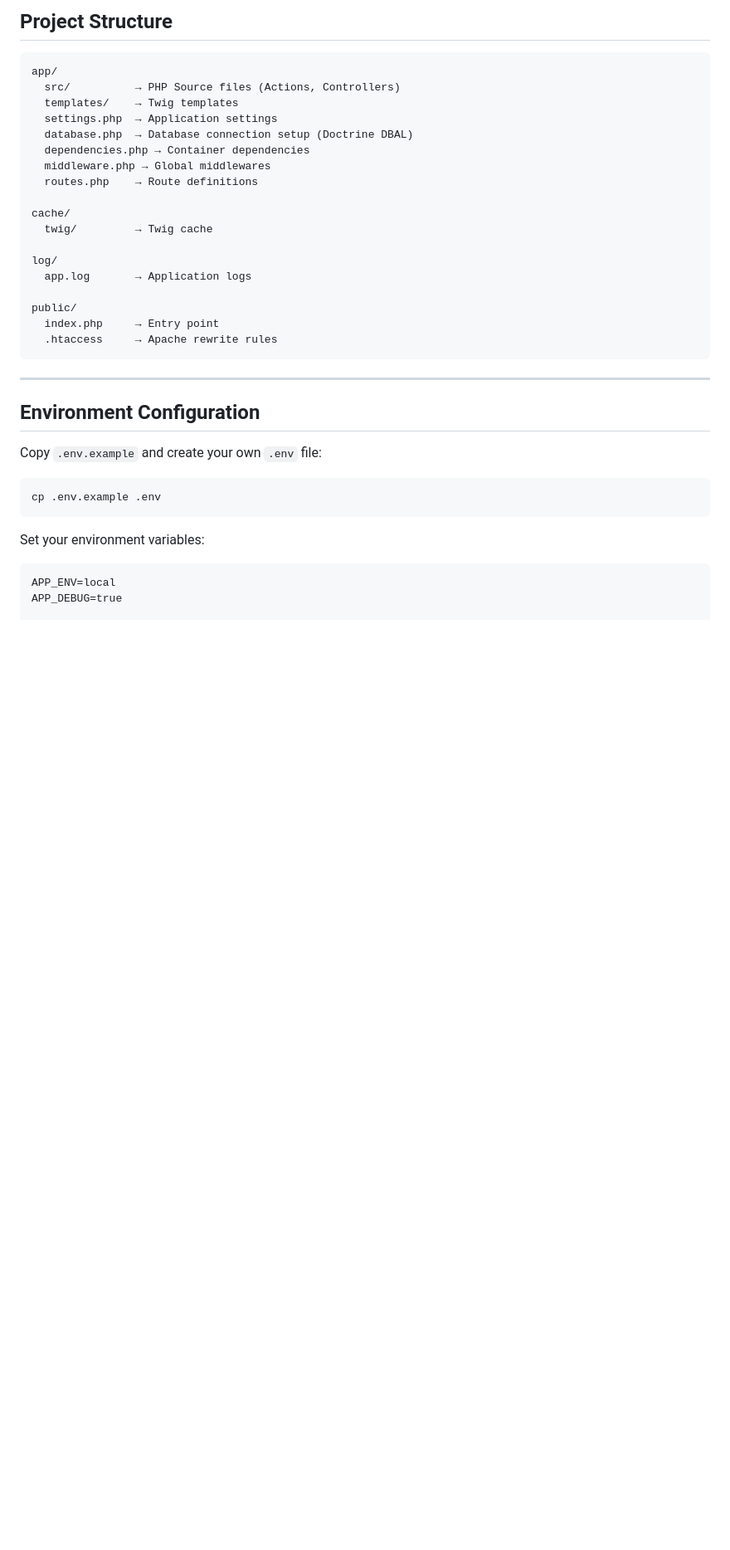
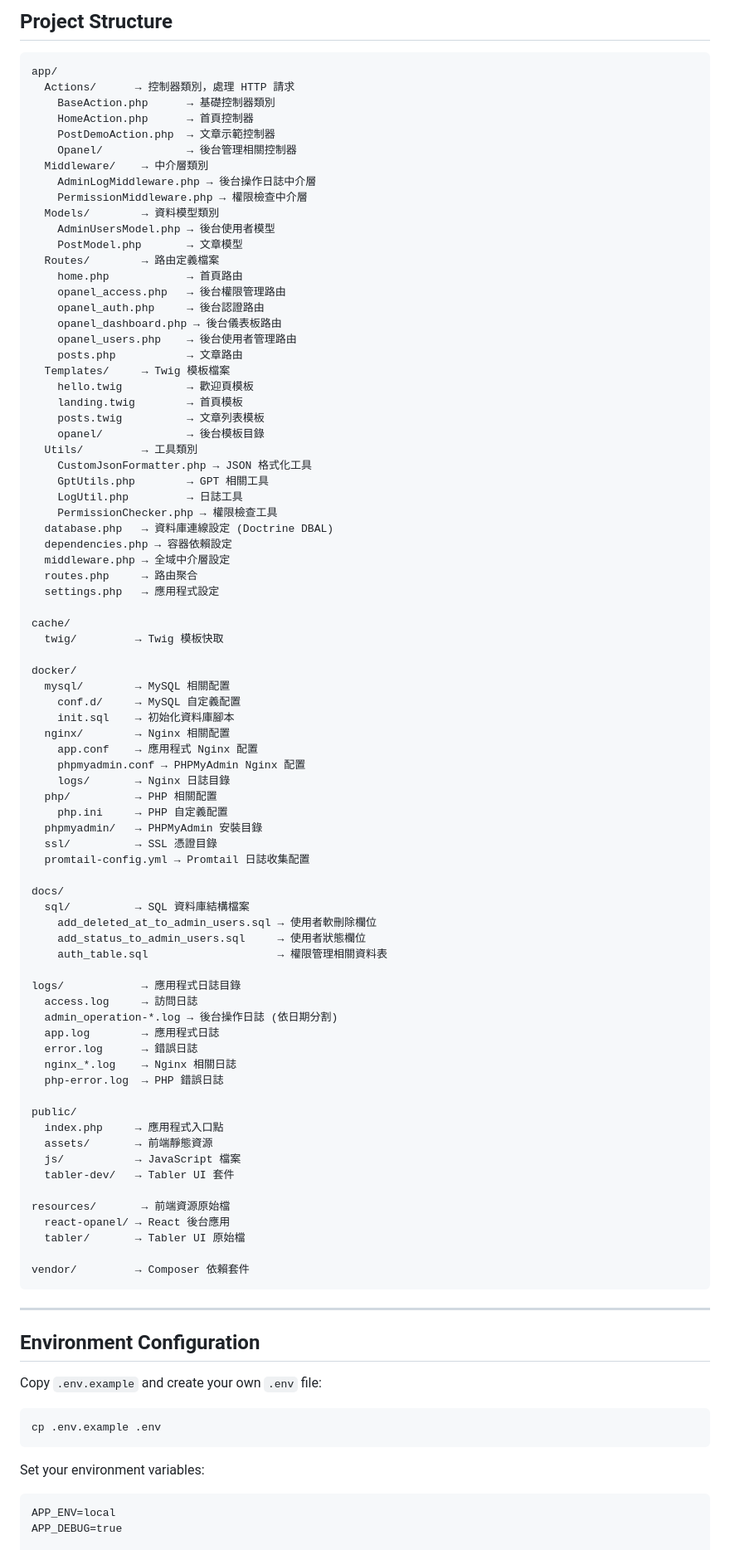
Before and after one commit to frank270/nPhpSlim4Skeleton, a Markdown page: README.md, the part around the change. Shown at 83% size. Rendered like a GitHub page; blank space fills up the shorter version.

````diff
--- a/README.md
+++ b/README.md
@@ -39,23 +39,82 @@ composer install
 
 ```
 app/
-  src/          → PHP Source files (Actions, Controllers)
-  templates/    → Twig templates
-  settings.php  → Application settings
-  database.php  → Database connection setup (Doctrine DBAL)
-  dependencies.php → Container dependencies
-  middleware.php → Global middlewares
-  routes.php    → Route definitions
+  Actions/      → 控制器類別，處理 HTTP 請求
+    BaseAction.php      → 基礎控制器類別
+    HomeAction.php      → 首頁控制器
+    PostDemoAction.php  → 文章示範控制器
+    Opanel/             → 後台管理相關控制器
+  Middleware/    → 中介層類別
+    AdminLogMiddleware.php → 後台操作日誌中介層
+    PermissionMiddleware.php → 權限檢查中介層
+  Models/        → 資料模型類別
+    AdminUsersModel.php → 後台使用者模型
+    PostModel.php       → 文章模型
+  Routes/        → 路由定義檔案
+    home.php            → 首頁路由
+    opanel_access.php   → 後台權限管理路由
+    opanel_auth.php     → 後台認證路由
+    opanel_dashboard.php → 後台儀表板路由
+    opanel_users.php    → 後台使用者管理路由
+    posts.php           → 文章路由
+  Templates/     → Twig 模板檔案
+    hello.twig          → 歡迎頁模板
+    landing.twig        → 首頁模板
+    posts.twig          → 文章列表模板
+    opanel/             → 後台模板目錄
+  Utils/         → 工具類別
+    CustomJsonFormatter.php → JSON 格式化工具
+    GptUtils.php        → GPT 相關工具
+    LogUtil.php         → 日誌工具
+    PermissionChecker.php → 權限檢查工具
+  database.php   → 資料庫連線設定 (Doctrine DBAL)
+  dependencies.php → 容器依賴設定
+  middleware.php → 全域中介層設定
+  routes.php     → 路由聚合
+  settings.php   → 應用程式設定
 
 cache/
-  twig/         → Twig cache
+  twig/         → Twig 模板快取
 
-log/
-  app.log       → Application logs
+docker/
+  mysql/        → MySQL 相關配置
+    conf.d/     → MySQL 自定義配置
+    init.sql    → 初始化資料庫腳本
+  nginx/        → Nginx 相關配置
+    app.conf    → 應用程式 Nginx 配置
+    phpmyadmin.conf → PHPMyAdmin Nginx 配置
+    logs/       → Nginx 日誌目錄
+  php/          → PHP 相關配置
+    php.ini     → PHP 自定義配置
+  phpmyadmin/   → PHPMyAdmin 安裝目錄
+  ssl/          → SSL 憑證目錄
+  promtail-config.yml → Promtail 日誌收集配置
+
+docs/
+  sql/          → SQL 資料庫結構檔案
+    add_deleted_at_to_admin_users.sql → 使用者軟刪除欄位
+    add_status_to_admin_users.sql     → 使用者狀態欄位
+    auth_table.sql                    → 權限管理相關資料表
+
+logs/            → 應用程式日誌目錄
+  access.log     → 訪問日誌
+  admin_operation-*.log → 後台操作日誌 (依日期分割)
+  app.log        → 應用程式日誌
+  error.log      → 錯誤日誌
+  nginx_*.log    → Nginx 相關日誌
+  php-error.log  → PHP 錯誤日誌
 
 public/
-  index.php     → Entry point
-  .htaccess     → Apache rewrite rules
+  index.php     → 應用程式入口點
+  assets/       → 前端靜態資源
+  js/           → JavaScript 檔案
+  tabler-dev/   → Tabler UI 套件
+
+resources/       → 前端資源原始檔
+  react-opanel/ → React 後台應用
+  tabler/       → Tabler UI 原始檔
+
+vendor/         → Composer 依賴套件
 ```
 
 ---
````
Also changed, not shown: requirements.md (+61 -26 lines).
